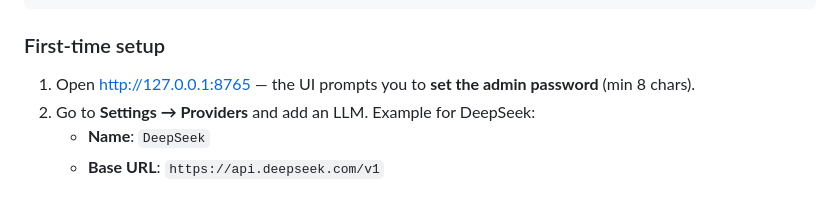
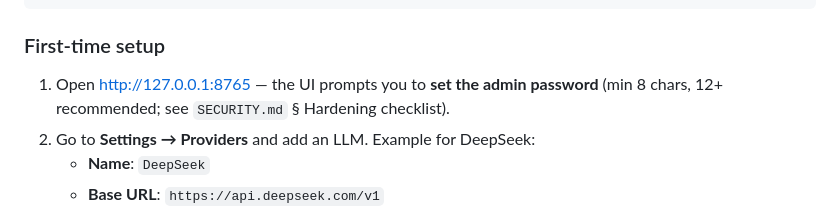
Before and after one commit to JiGuangYa/doc-translator, a Markdown page: README.md, the part around the change. GitHub-like rendering.

```diff
--- a/README.md
+++ b/README.md
@@ -59,7 +59,7 @@ python -m uvicorn app.main:app --host 127.0.0.1 --port 8765
 
 ### First-time setup
 
-1. Open http://127.0.0.1:8765 — the UI prompts you to **set the admin password** (min 8 chars).
+1. Open http://127.0.0.1:8765 — the UI prompts you to **set the admin password** (min 8 chars, 12+ recommended; see `SECURITY.md` § Hardening checklist).
 2. Go to **Settings → Providers** and add an LLM. Example for DeepSeek:
    - **Name**: `DeepSeek`
    - **Base URL**: `https://api.deepseek.com/v1`
```
Also changed, not shown: SECURITY.md (+1 -1 lines).
